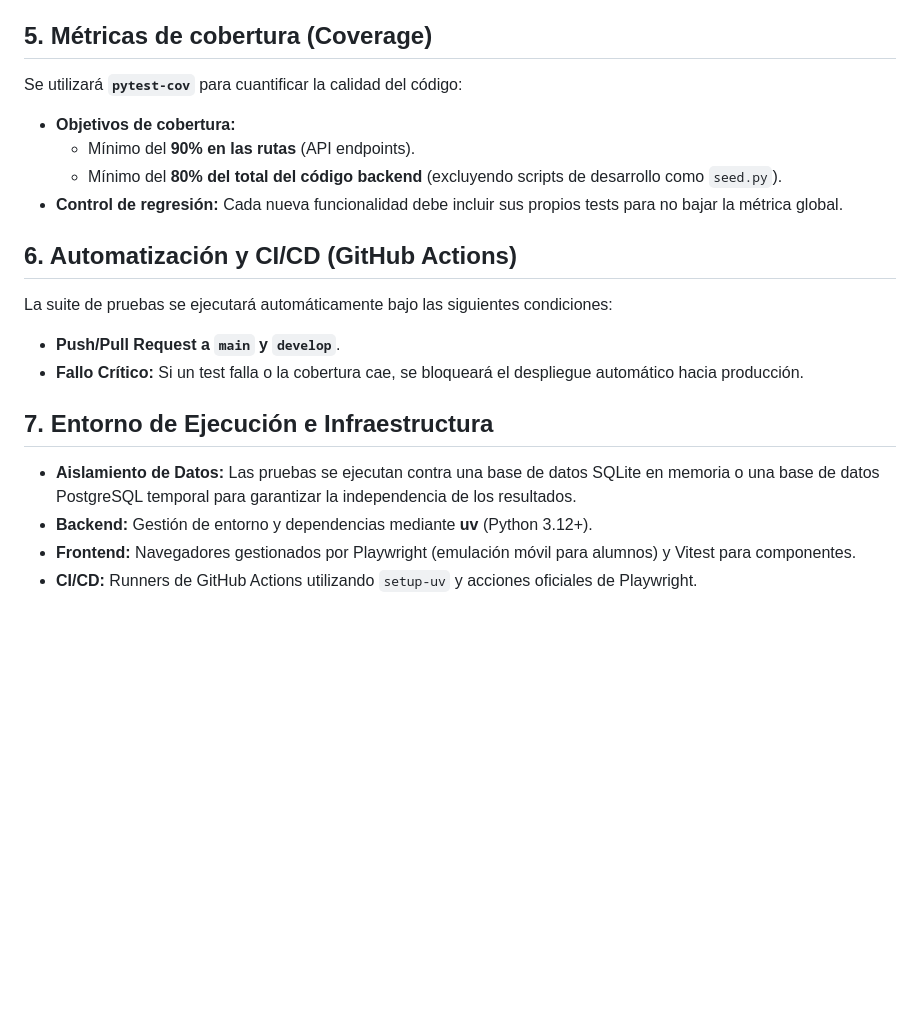
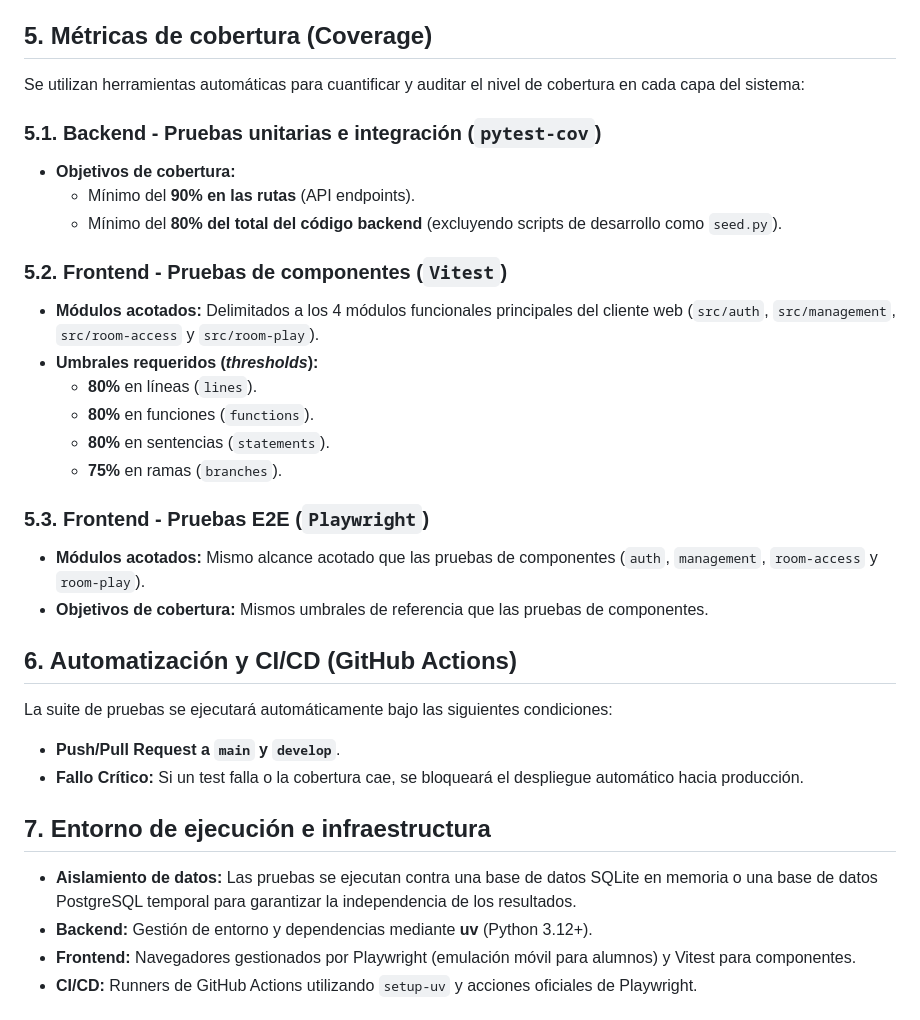
Before and after one commit to frangago71/quizzie-TFG, a Markdown page: docs/estrategia_testing.md, the part around one of its changes. Rendered like a GitHub page; blank space fills up the shorter version.

```diff
--- a/docs/estrategia_testing.md
+++ b/docs/estrategia_testing.md
@@ -50,19 +60,32 @@ Dada la alta densidad de requisitos de tiempo real (especialmente RF-21 y RF-32)
 * **Métricas:** Tiempo de respuesta (latencia de socket) y tasa de error en la recepción de respuestas masivas.
 
 ## 5. Métricas de cobertura (Coverage)
-Se utilizará **`pytest-cov`** para cuantificar la calidad del código:
+Se utilizan herramientas automáticas para cuantificar y auditar el nivel de cobertura en cada capa del sistema:
+
+### 5.1. Backend - Pruebas unitarias e integración (`pytest-cov`)
 * **Objetivos de cobertura:**
     * Mínimo del **90% en las rutas** (API endpoints).
     * Mínimo del **80% del total del código backend** (excluyendo scripts de desarrollo como `seed.py`).
-* **Control de regresión:** Cada nueva funcionalidad debe incluir sus propios tests para no bajar la métrica global.
+
+### 5.2. Frontend - Pruebas de componentes (`Vitest`)
+* **Módulos acotados:** Delimitados a los 4 módulos funcionales principales del cliente web (`src/auth`, `src/management`, `src/room-access` y `src/room-play`).
+* **Umbrales requeridos (*thresholds*):**
+    * **80%** en líneas (`lines`).
+    * **80%** en funciones (`functions`).
+    * **80%** en sentencias (`statements`).
+    * **75%** en ramas (`branches`).
+
+### 5.3. Frontend - Pruebas E2E (`Playwright`)
+* **Módulos acotados:** Mismo alcance acotado que las pruebas de componentes (`auth`, `management`, `room-access` y `room-play`).
+* **Objetivos de cobertura:** Mismos umbrales de referencia que las pruebas de componentes.
 
 ## 6. Automatización y CI/CD (GitHub Actions)
 La suite de pruebas se ejecutará automáticamente bajo las siguientes condiciones:
 * **Push/Pull Request a `main` y `develop`**.
 * **Fallo Crítico:** Si un test falla o la cobertura cae, se bloqueará el despliegue automático hacia producción.
 
-## 7. Entorno de Ejecución e Infraestructura
-* **Aislamiento de Datos:** Las pruebas se ejecutan contra una base de datos SQLite en memoria o una base de datos PostgreSQL temporal para garantizar la independencia de los resultados.
+## 7. Entorno de ejecución e infraestructura
+* **Aislamiento de datos:** Las pruebas se ejecutan contra una base de datos SQLite en memoria o una base de datos PostgreSQL temporal para garantizar la independencia de los resultados.
 * **Backend:** Gestión de entorno y dependencias mediante **uv** (Python 3.12+).
 * **Frontend:** Navegadores gestionados por Playwright (emulación móvil para alumnos) y Vitest para componentes.
 * **CI/CD:** Runners de GitHub Actions utilizando `setup-uv` y acciones oficiales de Playwright.
```
Also changed, not shown: other parts of docs/estrategia_testing.md (+17 -7 lines), README.md (+26 -17 lines).
